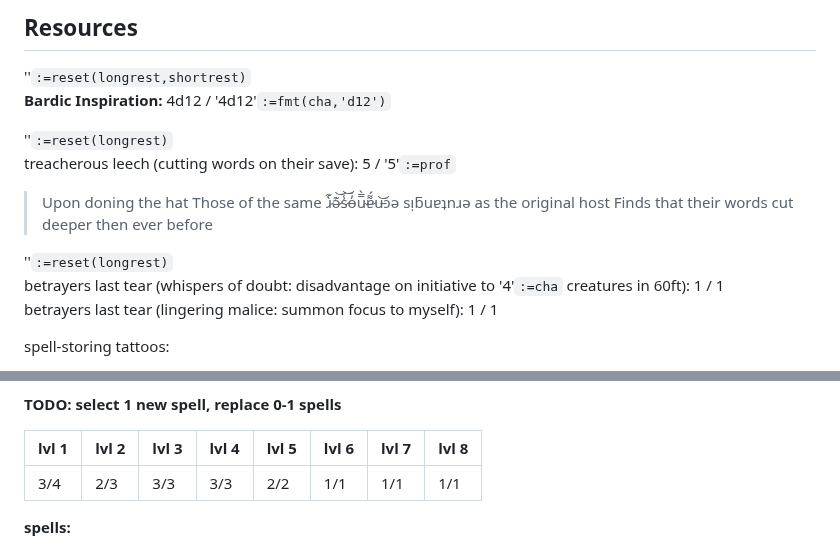
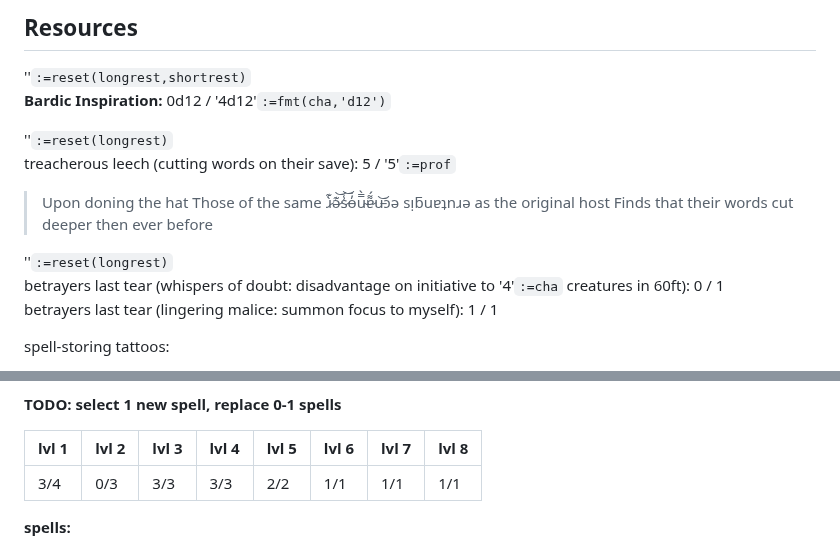
Before and after one commit to LeonBaram/higgingbotham, a Markdown page: higgingbotham.md, 2 parts joined by grey strips. GitHub-like rendering.

Commit message:
Use resources

```diff
--- a/higgingbotham.md
+++ b/higgingbotham.md
@@ -83,7 +83,7 @@ once per long rest:
 ## Resources
 
 ''`:=reset(longrest,shortrest)`\
-**Bardic Inspiration:** 4d12 / '4d12'`:=fmt(cha,'d12')`
+**Bardic Inspiration:** 0d12 / '4d12'`:=fmt(cha,'d12')`
 
 ''`:=reset(longrest)`\
 treacherous leech (cutting words on their save): 5 / '5'`:=prof`
@@ -93,7 +93,7 @@ treacherous leech (cutting words on their save): 5 / '5'`:=prof`
 > Finds that their words cut deeper then ever before
 
 ''`:=reset(longrest)`\
-betrayers last tear (whispers of doubt: disadvantage on initiative to '4'`:=cha` creatures in 60ft): 1 / 1\
+betrayers last tear (whispers of doubt: disadvantage on initiative to '4'`:=cha` creatures in 60ft): 0 / 1\
 betrayers last tear (lingering malice: summon focus to myself): 1 / 1
 
 spell-storing tattoos:
@@ -130,7 +130,7 @@ spell save DC: '20'`:=8 + cha + prof + betrayer_bonus`
 
 | lvl 1 | lvl 2 | lvl 3 | lvl 4 | lvl 5 | lvl 6 | lvl 7 | lvl 8 |
 | ----- | ----- | ----- | ----- | ----- | ----- | ----- | ----- |
-| 3/4   | 2/3   | 3/3   | 3/3   | 2/2   | 1/1   | 1/1   | 1/1   |
+| 3/4   | 0/3   | 3/3   | 3/3   | 2/2   | 1/1   | 1/1   | 1/1   |
 
 **spells:**
 
```
